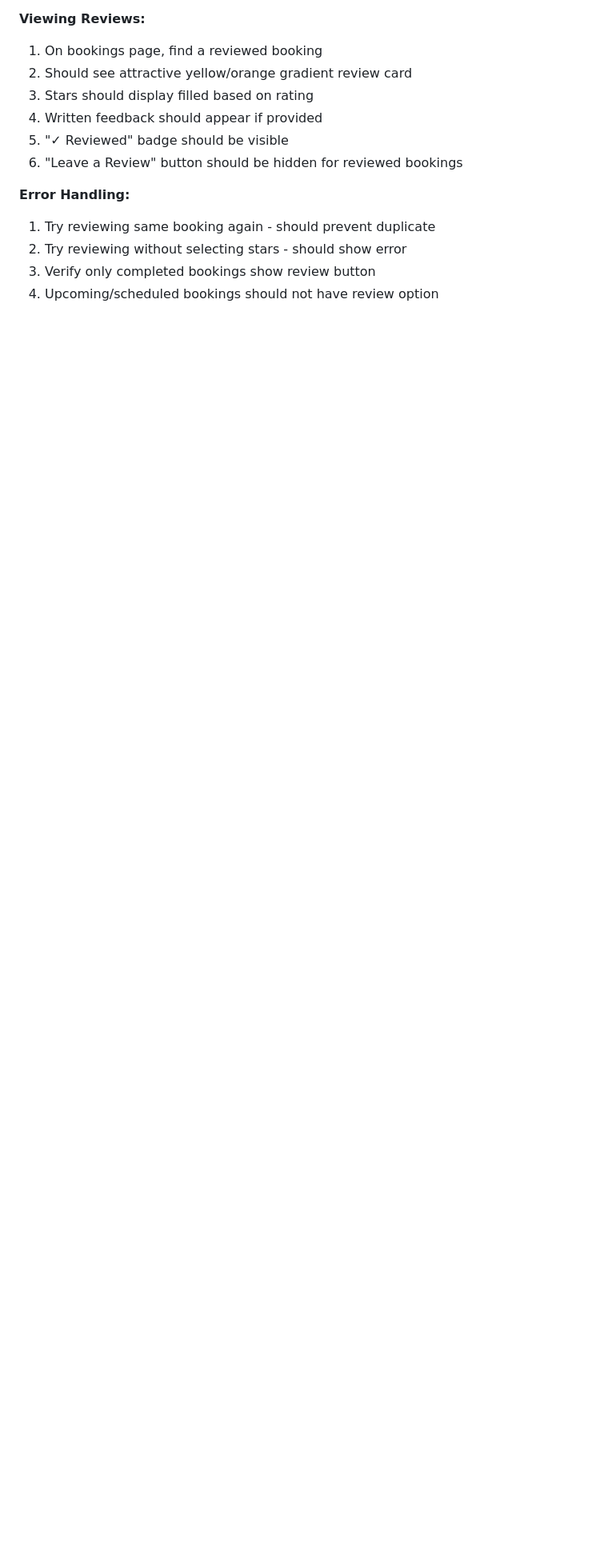
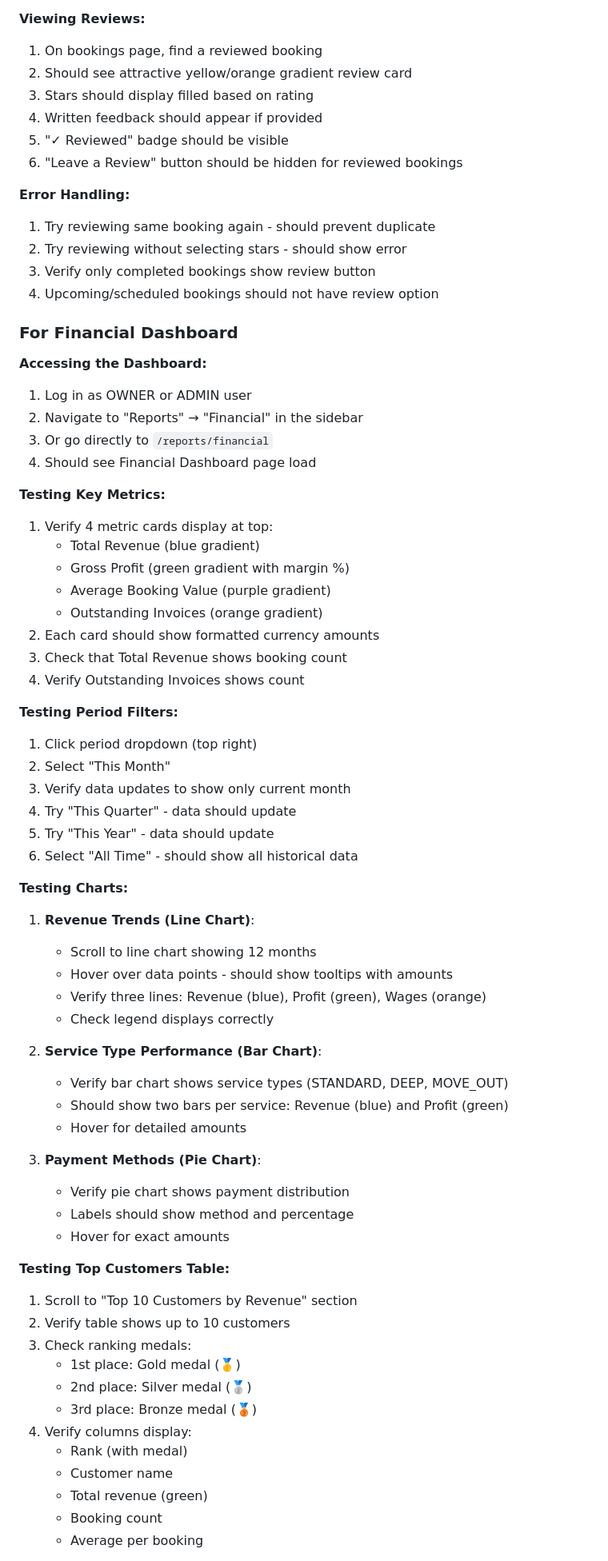
Before and after one commit to prtkgpt/AwesomeCRM, a Markdown page: VERIFY_FEATURES.md, the part around one of its changes. Shown at 80% size. Rendered like a GitHub page; blank space fills up the shorter version.

```diff
--- a/VERIFY_FEATURES.md
+++ b/VERIFY_FEATURES.md
@@ -231,3 +285,61 @@ This document helps verify that all new features are properly deployed and funct
 2. Try reviewing without selecting stars - should show error
 3. Verify only completed bookings show review button
 4. Upcoming/scheduled bookings should not have review option
+
+### For Financial Dashboard
+
+**Accessing the Dashboard:**
+1. Log in as OWNER or ADMIN user
+2. Navigate to "Reports" → "Financial" in the sidebar
+3. Or go directly to `/reports/financial`
+4. Should see Financial Dashboard page load
+
+**Testing Key Metrics:**
+1. Verify 4 metric cards display at top:
+   - Total Revenue (blue gradient)
+   - Gross Profit (green gradient with margin %)
+   - Average Booking Value (purple gradient)
+   - Outstanding Invoices (orange gradient)
+2. Each card should show formatted currency amounts
+3. Check that Total Revenue shows booking count
+4. Verify Outstanding Invoices shows count
+
+**Testing Period Filters:**
+1. Click period dropdown (top right)
+2. Select "This Month"
+3. Verify data updates to show only current month
+4. Try "This Quarter" - data should update
+5. Try "This Year" - data should update
+6. Select "All Time" - should show all historical data
+
+**Testing Charts:**
+1. **Revenue Trends (Line Chart)**:
+   - Scroll to line chart showing 12 months
+   - Hover over data points - should show tooltips with amounts
+   - Verify three lines: Revenue (blue), Profit (green), Wages (orange)
+   - Check legend displays correctly
+
+2. **Service Type Performance (Bar Chart)**:
+   - Verify bar chart shows service types (STANDARD, DEEP, MOVE_OUT)
+   - Should show two bars per service: Revenue (blue) and Profit (green)
+   - Hover for detailed amounts
+
+3. **Payment Methods (Pie Chart)**:
+   - Verify pie chart shows payment distribution
+   - Labels should show method and percentage
+   - Hover for exact amounts
+
+**Testing Top Customers Table:**
+1. Scroll to "Top 10 Customers by Revenue" section
+2. Verify table shows up to 10 customers
+3. Check ranking medals:
+   - 1st place: Gold medal (🥇)
+   - 2nd place: Silver medal (🥈)
+   - 3rd place: Bronze medal (🥉)
+4. Verify columns display:
+   - Rank (with medal)
+   - Customer name
+   - Total revenue (green)
+   - Booking count
+   - Average per booking
+
```
Also changed, not shown: other parts of VERIFY_FEATURES.md (+73 -0 lines).
